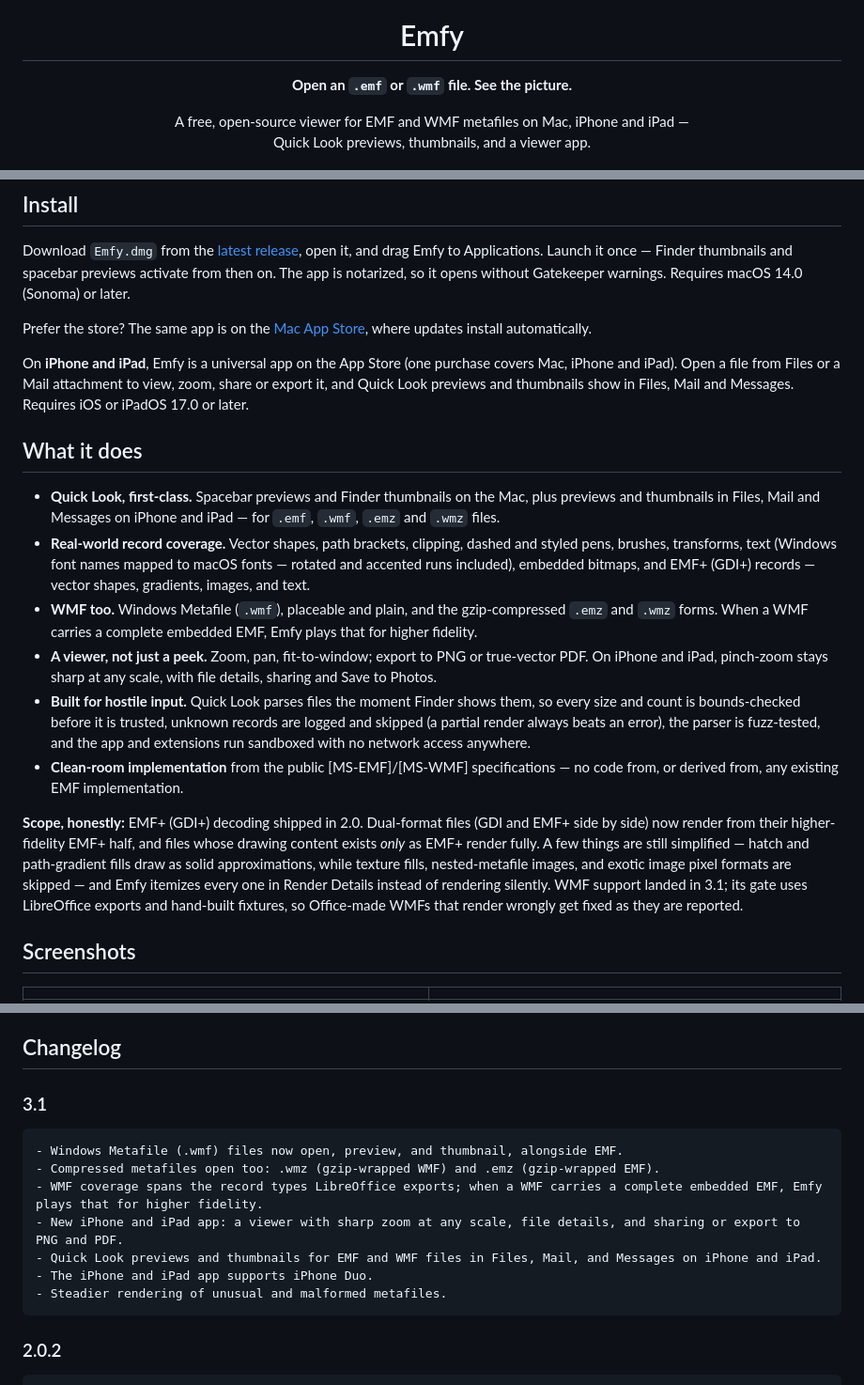
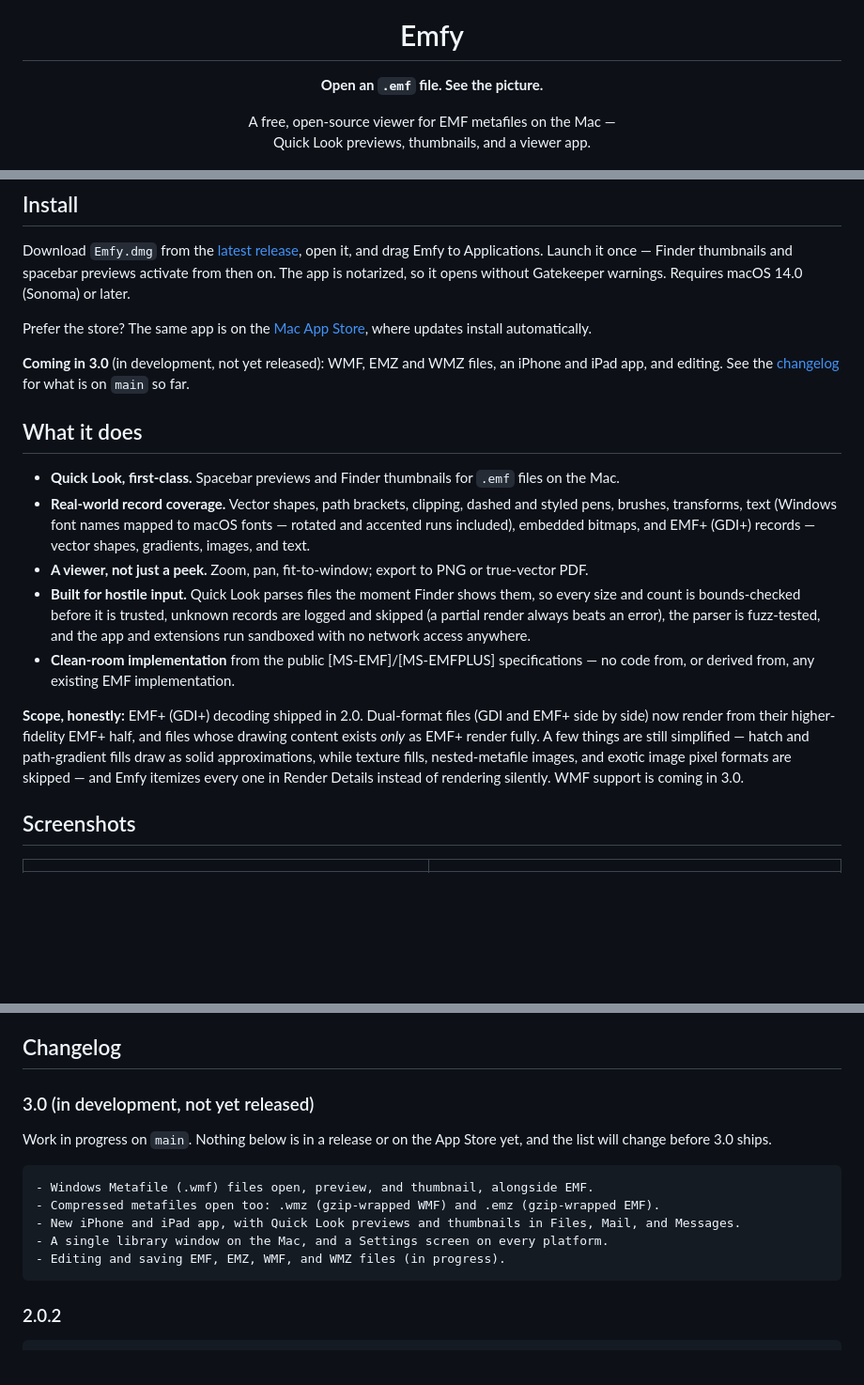
Before and after one commit to whosneet/emfy, a Markdown page: README.md, 3 parts joined by grey strips. Shown at 94% size. Rendered like a GitHub page; blank space fills up the shorter version.

Commit message:
docs: match the README to the released 2.0.2
The README advertised a 3.1 release, WMF support and an iPhone and iPad app,
none of which has shipped; 3.1 was folded into the unreleased 3.0. The badge
now shows v2.0.2, and the page describes the Mac EMF viewer that is out.
Unreleased work moves to a "3.0 (in development, not yet released)"
changelog entry.

````diff
--- a/README.md
+++ b/README.md
@@ -4,9 +4,9 @@
 
 <h1>Emfy</h1>
 
-<p><strong>Open an <code>.emf</code> or <code>.wmf</code> file. See the picture.</strong></p>
+<p><strong>Open an <code>.emf</code> file. See the picture.</strong></p>
 
-<p>A free, open-source viewer for EMF and WMF metafiles on Mac, iPhone and iPad —<br>
+<p>A free, open-source viewer for EMF metafiles on the Mac —<br>
 Quick Look previews, thumbnails, and a viewer app.</p>
 
 <p>
@@ -45,34 +45,27 @@ Prefer the store? The same app is on the
 [Mac App Store](https://apps.apple.com/app/emfy/id6787715125?mt=12), where
 updates install automatically.
 
-On **iPhone and iPad**, Emfy is a universal app on the App Store (one
-purchase covers Mac, iPhone and iPad). Open a file from Files or a Mail
-attachment to view, zoom, share or export it, and Quick Look previews and
-thumbnails show in Files, Mail and Messages. Requires iOS or iPadOS 17.0 or
-later.
+**Coming in 3.0** (in development, not yet released): WMF, EMZ and WMZ
+files, an iPhone and iPad app, and editing. See the
+[changelog](#changelog) for what is on `main` so far.
 
 ## What it does
 
-- **Quick Look, first-class.** Spacebar previews and Finder thumbnails on
-  the Mac, plus previews and thumbnails in Files, Mail and Messages on iPhone
-  and iPad — for `.emf`, `.wmf`, `.emz` and `.wmz` files.
+- **Quick Look, first-class.** Spacebar previews and Finder thumbnails for
+  `.emf` files on the Mac.
 - **Real-world record coverage.** Vector shapes, path brackets, clipping,
   dashed and styled pens, brushes, transforms, text (Windows font names
   mapped to macOS fonts — rotated and accented runs included), embedded
   bitmaps, and EMF+ (GDI+) records — vector shapes, gradients, images, and
   text.
-- **WMF too.** Windows Metafile (`.wmf`), placeable and plain, and the
-  gzip-compressed `.emz` and `.wmz` forms. When a WMF carries a complete
-  embedded EMF, Emfy plays that for higher fidelity.
 - **A viewer, not just a peek.** Zoom, pan, fit-to-window; export to PNG
-  or true-vector PDF. On iPhone and iPad, pinch-zoom stays sharp at any
-  scale, with file details, sharing and Save to Photos.
+  or true-vector PDF.
 - **Built for hostile input.** Quick Look parses files the moment Finder
   shows them, so every size and count is bounds-checked before it is
   trusted, unknown records are logged and skipped (a partial render always
   beats an error), the parser is fuzz-tested, and the app and extensions
   run sandboxed with no network access anywhere.
-- **Clean-room implementation** from the public [MS-EMF]/[MS-WMF]
+- **Clean-room implementation** from the public [MS-EMF]/[MS-EMFPLUS]
   specifications — no code from, or derived from, any existing EMF
   implementation.
 
@@ -82,9 +75,7 @@ and files whose drawing content exists *only* as EMF+ render fully. A few
 things are still simplified — hatch and path-gradient fills draw as solid
 approximations, while texture fills, nested-metafile images, and exotic
 image pixel formats are skipped — and Emfy itemizes every one in Render
-Details instead of rendering silently. WMF support landed in 3.1; its gate
-uses LibreOffice exports and hand-built fixtures, so Office-made WMFs that
-render wrongly get fixed as they are reported.
+Details instead of rendering silently. WMF support is coming in 3.0.
 
 ## Screenshots
 
@@ -130,16 +121,17 @@ own signing identity if you ship a fork.
 
 ## Changelog
 
-### 3.1
+### 3.0 (in development, not yet released)
+
+Work in progress on `main`. Nothing below is in a release or on the App
+Store yet, and the list will change before 3.0 ships.
 
 ```
-- Windows Metafile (.wmf) files now open, preview, and thumbnail, alongside EMF.
+- Windows Metafile (.wmf) files open, preview, and thumbnail, alongside EMF.
 - Compressed metafiles open too: .wmz (gzip-wrapped WMF) and .emz (gzip-wrapped EMF).
-- WMF coverage spans the record types LibreOffice exports; when a WMF carries a complete embedded EMF, Emfy plays that for higher fidelity.
-- New iPhone and iPad app: a viewer with sharp zoom at any scale, file details, and sharing or export to PNG and PDF.
-- Quick Look previews and thumbnails for EMF and WMF files in Files, Mail, and Messages on iPhone and iPad.
-- The iPhone and iPad app supports iPhone Duo.
-- Steadier rendering of unusual and malformed metafiles.
+- New iPhone and iPad app, with Quick Look previews and thumbnails in Files, Mail, and Messages.
+- A single library window on the Mac, and a Settings screen on every platform.
+- Editing and saving EMF, EMZ, WMF, and WMZ files (in progress).
 ```
 
 ### 2.0.2
````
Also changed, not shown: other parts of README.md (+3 -3 lines).
